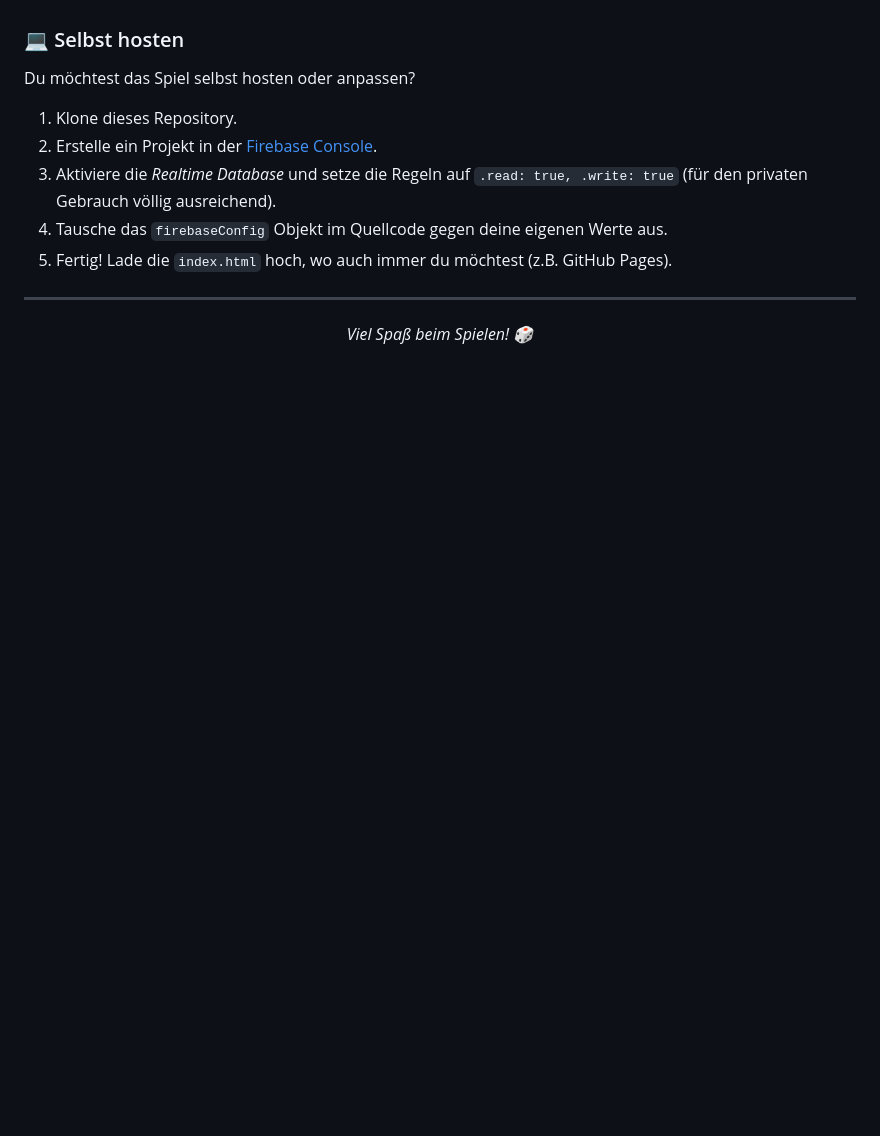
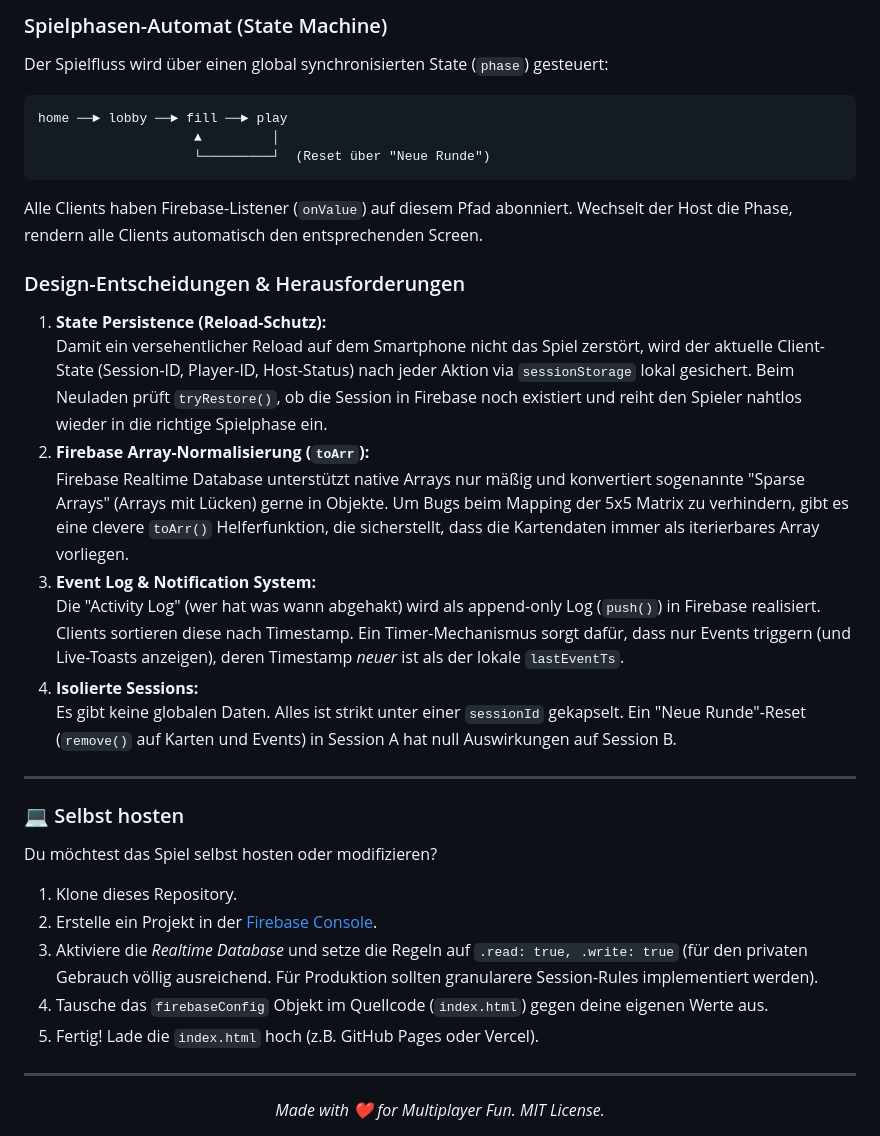
Before and after one commit to Mello2110/bingo, a Markdown page: README.md, the part around one of its changes. GitHub-like rendering; blank space fills up the shorter version.

````diff
--- a/README.md
+++ b/README.md
@@ -46,16 +74,37 @@ Das gesamte Spiel besteht aus **einer einzigen `index.html` Datei** (inklusive C
+### Spielphasen-Automat (State Machine)
+Der Spielfluss wird über einen global synchronisierten State (`phase`) gesteuert:
+```text
+home ──► lobby ──► fill ──► play
+                    ▲         │
+                    └─────────┘  (Reset über "Neue Runde")
+```
+Alle Clients haben Firebase-Listener (`onValue`) auf diesem Pfad abonniert. Wechselt der Host die Phase, rendern alle Clients automatisch den entsprechenden Screen.
+
+### Design-Entscheidungen & Herausforderungen
+
+1. **State Persistence (Reload-Schutz):**
+   Damit ein versehentlicher Reload auf dem Smartphone nicht das Spiel zerstört, wird der aktuelle Client-State (Session-ID, Player-ID, Host-Status) nach jeder Aktion via `sessionStorage` lokal gesichert. Beim Neuladen prüft `tryRestore()`, ob die Session in Firebase noch existiert und reiht den Spieler nahtlos wieder in die richtige Spielphase ein.
+2. **Firebase Array-Normalisierung (`toArr`):**
+   Firebase Realtime Database unterstützt native Arrays nur mäßig und konvertiert sogenannte "Sparse Arrays" (Arrays mit Lücken) gerne in Objekte. Um Bugs beim Mapping der 5x5 Matrix zu verhindern, gibt es eine clevere `toArr()` Helferfunktion, die sicherstellt, dass die Kartendaten immer als iterierbares Array vorliegen.
+3. **Event Log & Notification System:**
+   Die "Activity Log" (wer hat was wann abgehakt) wird als append-only Log (`push()`) in Firebase realisiert. Clients sortieren diese nach Timestamp. Ein Timer-Mechanismus sorgt dafür, dass nur Events triggern (und Live-Toasts anzeigen), deren Timestamp *neuer* ist als der lokale `lastEventTs`.
+4. **Isolierte Sessions:**
+   Es gibt keine globalen Daten. Alles ist strikt unter einer `sessionId` gekapselt. Ein "Neue Runde"-Reset (`remove()` auf Karten und Events) in Session A hat null Auswirkungen auf Session B.
+
+---
 
 ### 💻 Selbst hosten
 
-Du möchtest das Spiel selbst hosten oder anpassen?
+Du möchtest das Spiel selbst hosten oder modifizieren?
 
 1. Klone dieses Repository.
 2. Erstelle ein Projekt in der [Firebase Console](https://console.firebase.google.com/).
-3. Aktiviere die *Realtime Database* und setze die Regeln auf `.read: true, .write: true` (für den privaten Gebrauch völlig ausreichend).
-4. Tausche das `firebaseConfig` Objekt im Quellcode gegen deine eigenen Werte aus.
-5. Fertig! Lade die `index.html` hoch, wo auch immer du möchtest (z.B. GitHub Pages).
+3. Aktiviere die *Realtime Database* und setze die Regeln auf `.read: true, .write: true` (für den privaten Gebrauch völlig ausreichend. Für Produktion sollten granularere Session-Rules implementiert werden).
+4. Tausche das `firebaseConfig` Objekt im Quellcode (`index.html`) gegen deine eigenen Werte aus.
+5. Fertig! Lade die `index.html` hoch (z.B. GitHub Pages oder Vercel).
 
 ---
 
 <div align="center">
-  <i>Viel Spaß beim Spielen! 🎲</i>
+  <i>Made with ❤️ for Multiplayer Fun. MIT License.</i>
 </div>
````
Also changed, not shown: other parts of README.md (+36 -8 lines).
